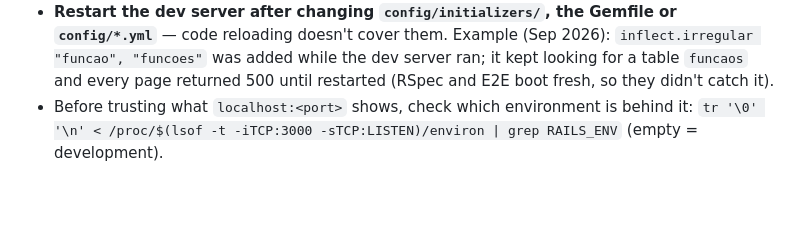
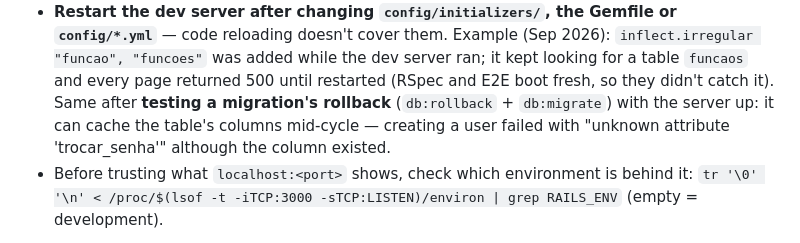
Before and after one commit to dioneyagni/neajud, a Markdown page: AGENTS.md, the part around the change. GitHub-like rendering; blank space fills up the shorter version.

Commit message:
docs: restart the dev server after testing a migration rollback (stale columns)
Co-Authored-By: Claude Opus 5.5 <noreply@anthropic.com>

```diff
--- a/AGENTS.md
+++ b/AGENTS.md
@@ -672,6 +672,10 @@ vanishing mid-spec, not real failures. Run them one after the other.
   (Sep 2026): `inflect.irregular "funcao", "funcoes"` was added while the dev
   server ran; it kept looking for a table `funcaos` and every page returned
   500 until restarted (RSpec and E2E boot fresh, so they didn't catch it).
+  Same after **testing a migration's rollback** (`db:rollback` + `db:migrate`)
+  with the server up: it can cache the table's columns mid-cycle — creating
+  a user failed with "unknown attribute 'trocar_senha'" although the column
+  existed.
 - Before trusting what `localhost:<port>` shows, check which environment is
   behind it: `tr '\0' '\n' < /proc/$(lsof -t -iTCP:3000 -sTCP:LISTEN)/environ | grep RAILS_ENV`
   (empty = development).
```
